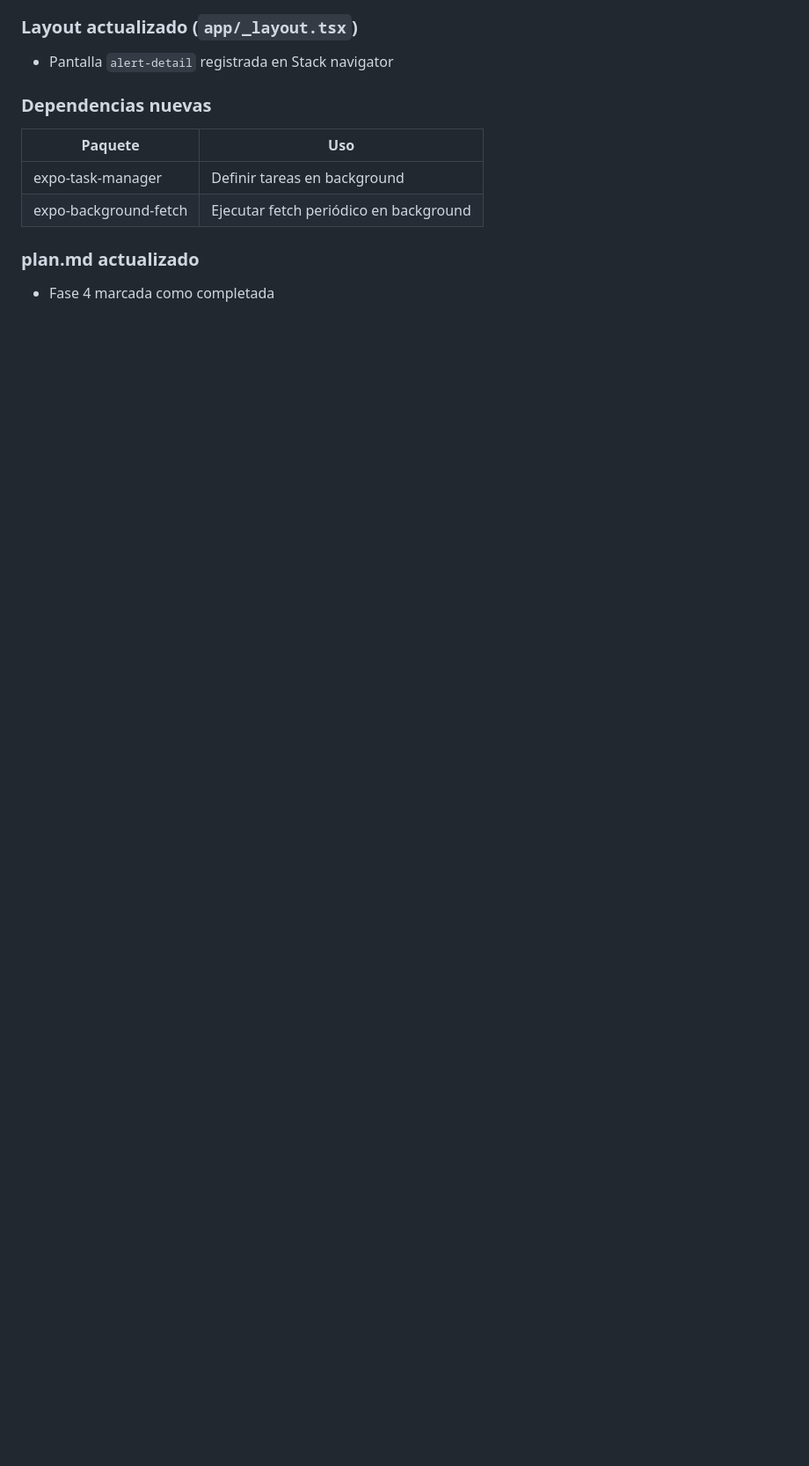
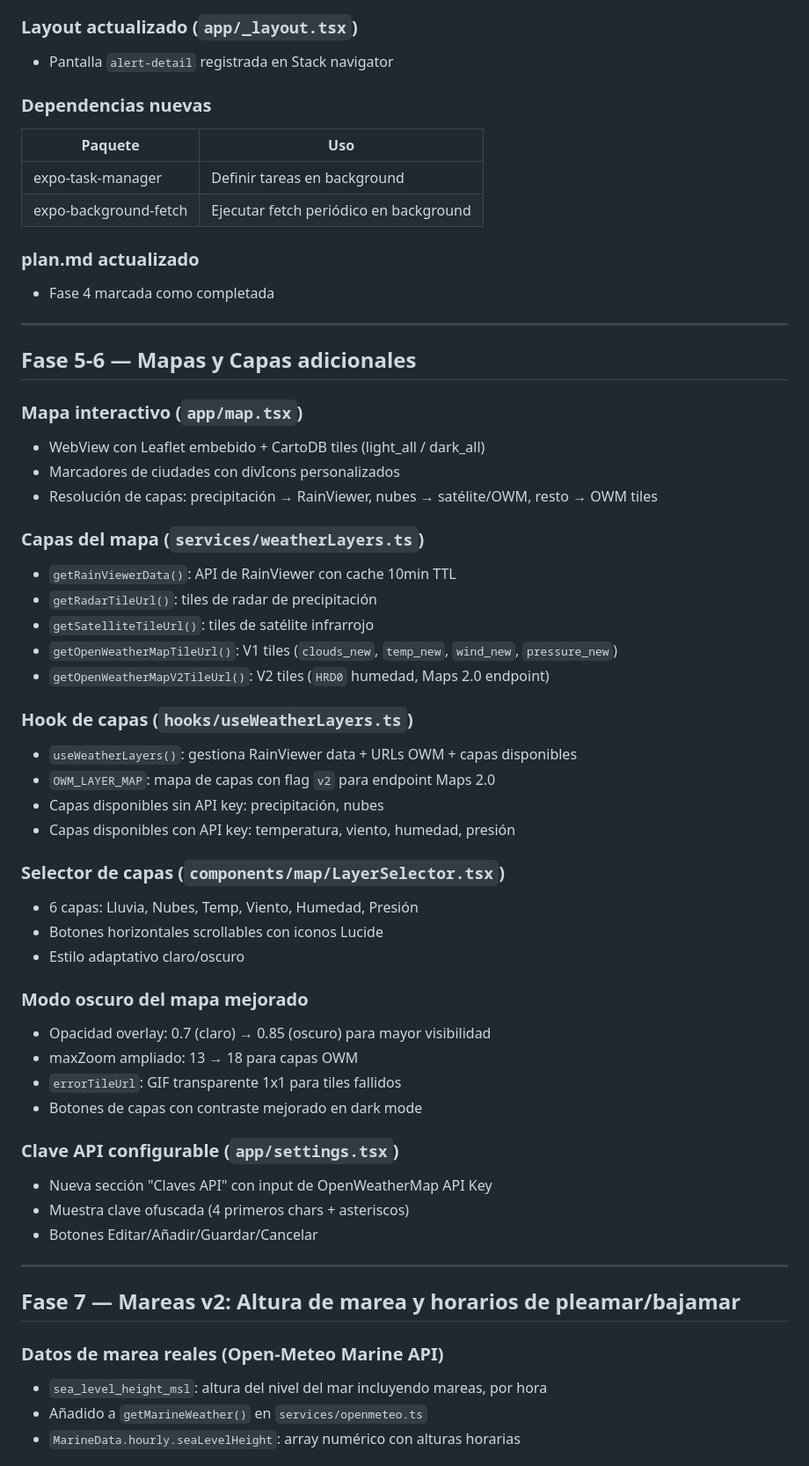
Before and after one commit to Hugopvigo/Tiempo, a Markdown page: CHANGELOG.md, the part around one of its changes. Shown at 88% size. Rendered like a GitHub page; blank space fills up the shorter version.

```diff
--- a/CHANGELOG.md
+++ b/CHANGELOG.md
@@ -328,3 +328,51 @@ tiempo-app/
 
 ### plan.md actualizado
 - Fase 4 marcada como completada
+
+---
+
+## Fase 5-6 — Mapas y Capas adicionales
+
+### Mapa interactivo (`app/map.tsx`)
+- WebView con Leaflet embebido + CartoDB tiles (light_all / dark_all)
+- Marcadores de ciudades con divIcons personalizados
+- Resolución de capas: precipitación → RainViewer, nubes → satélite/OWM, resto → OWM tiles
+
+### Capas del mapa (`services/weatherLayers.ts`)
+- `getRainViewerData()`: API de RainViewer con cache 10min TTL
+- `getRadarTileUrl()`: tiles de radar de precipitación
+- `getSatelliteTileUrl()`: tiles de satélite infrarrojo
+- `getOpenWeatherMapTileUrl()`: V1 tiles (`clouds_new`, `temp_new`, `wind_new`, `pressure_new`)
+- `getOpenWeatherMapV2TileUrl()`: V2 tiles (`HRD0` humedad, Maps 2.0 endpoint)
+
+### Hook de capas (`hooks/useWeatherLayers.ts`)
+- `useWeatherLayers()`: gestiona RainViewer data + URLs OWM + capas disponibles
+- `OWM_LAYER_MAP`: mapa de capas con flag `v2` para endpoint Maps 2.0
+- Capas disponibles sin API key: precipitación, nubes
+- Capas disponibles con API key: temperatura, viento, humedad, presión
+
+### Selector de capas (`components/map/LayerSelector.tsx`)
+- 6 capas: Lluvia, Nubes, Temp, Viento, Humedad, Presión
+- Botones horizontales scrollables con iconos Lucide
+- Estilo adaptativo claro/oscuro
+
+### Modo oscuro del mapa mejorado
+- Opacidad overlay: 0.7 (claro) → 0.85 (oscuro) para mayor visibilidad
+- maxZoom ampliado: 13 → 18 para capas OWM
+- `errorTileUrl`: GIF transparente 1x1 para tiles fallidos
+- Botones de capas con contraste mejorado en dark mode
+
+### Clave API configurable (`app/settings.tsx`)
+- Nueva sección "Claves API" con input de OpenWeatherMap API Key
+- Muestra clave ofuscada (4 primeros chars + asteriscos)
+- Botones Editar/Añadir/Guardar/Cancelar
+
+---
+
+## Fase 7 — Mareas v2: Altura de marea y horarios de pleamar/bajamar
+
+### Datos de marea reales (Open-Meteo Marine API)
+- `sea_level_height_msl`: altura del nivel del mar incluyendo mareas, por hora
+- Añadido a `getMarineWeather()` en `services/openmeteo.ts`
+- `MarineData.hourly.seaLevelHeight`: array numérico con alturas horarias
+
```
Also changed, not shown: other parts of CHANGELOG.md (+35 -0 lines), README.md (+13 -9 lines), tiempo-app/assets/screen-1.jpg, tiempo-app/assets/screen-2.jpg, tiempo-app/assets/screen-4.jpg (added), tiempo-app/assets/screen-5.jpg (added), tiempo-app/assets/screen-6.jpg (added), 13 other files.
